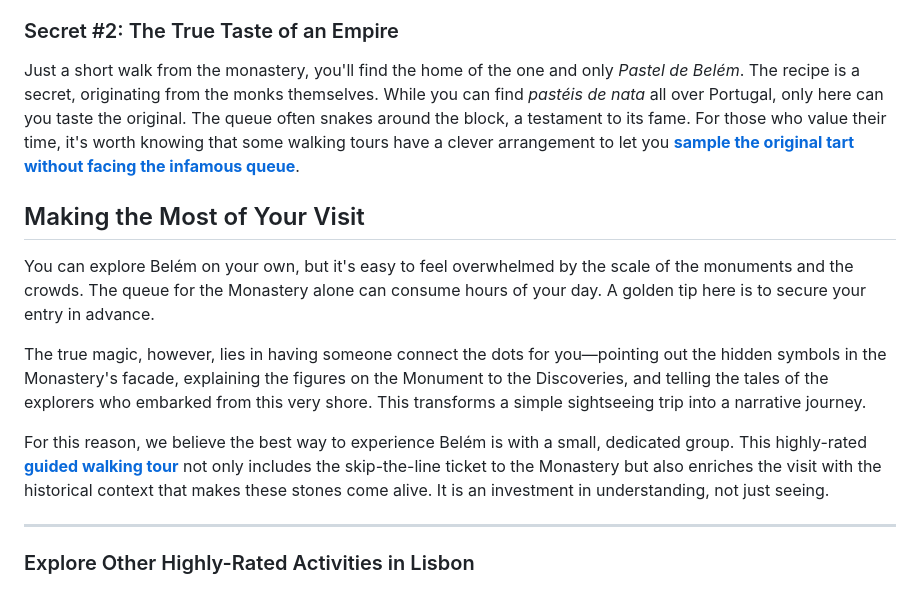
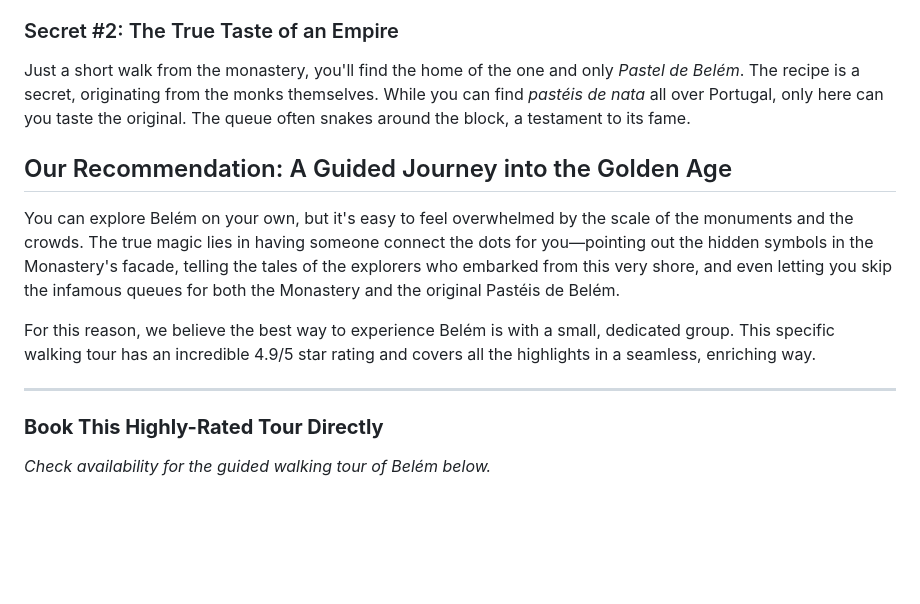
Before and after one commit to carvalhogomesag/unveiled-guides, a Markdown page: posts/belem-golden-age-guide.md, the part around one of its changes. Drawn GitHub-style; blank space fills up the shorter version.

Commit message:
troca widget jeronimos

```diff
--- a/posts/belem-golden-age-guide.md
+++ b/posts/belem-golden-age-guide.md
@@ -32,16 +32,15 @@ Look closely at the columns, doorways, and windows. This isn't just standard Got
 
 ### Secret #2: The True Taste of an Empire
 
-Just a short walk from the monastery, you'll find the home of the one and only *Pastel de Belém*. The recipe is a secret, originating from the monks themselves. While you can find *pastéis de nata* all over Portugal, only here can you taste the original. The queue often snakes around the block, a testament to its fame. For those who value their time, it's worth knowing that some walking tours have a clever arrangement to let you [**sample the original tart without facing the infamous queue**](https://www.getyourguide.com/lisbon-l42/walking-tour-small-group-belem-jeronimos-monastery-tickets-t915072/?partner_id=PMW7G72&cmp=share_to_earn).
+Just a short walk from the monastery, you'll find the home of the one and only *Pastel de Belém*. The recipe is a secret, originating from the monks themselves. While you can find *pastéis de nata* all over Portugal, only here can you taste the original. The queue often snakes around the block, a testament to its fame.
 
-## Making the Most of Your Visit
+## Our Recommendation: A Guided Journey into the Golden Age
 
-You can explore Belém on your own, but it's easy to feel overwhelmed by the scale of the monuments and the crowds. The queue for the Monastery alone can consume hours of your day. A golden tip here is to secure your entry in advance.
+You can explore Belém on your own, but it's easy to feel overwhelmed by the scale of the monuments and the crowds. The true magic lies in having someone connect the dots for you—pointing out the hidden symbols in the Monastery's facade, telling the tales of the explorers who embarked from this very shore, and even letting you skip the infamous queues for both the Monastery and the original Pastéis de Belém.
 
-The true magic, however, lies in having someone connect the dots for you—pointing out the hidden symbols in the Monastery's facade, explaining the figures on the Monument to the Discoveries, and telling the tales of the explorers who embarked from this very shore. This transforms a simple sightseeing trip into a narrative journey.
-
-For this reason, we believe the best way to experience Belém is with a small, dedicated group. This highly-rated [**guided walking tour**](https://www.getyourguide.com/lisbon-l42/walking-tour-small-group-belem-jeronimos-monastery-tickets-t915072/?partner_id=PMW7G72&cmp=share_to_earn) not only includes the skip-the-line ticket to the Monastery but also enriches the visit with the historical context that makes these stones come alive. It is an investment in understanding, not just seeing.
+For this reason, we believe the best way to experience Belém is with a small, dedicated group. This specific walking tour has an incredible 4.9/5 star rating and covers all the highlights in a seamless, enriching way.
 
 ---
-### Explore Other Highly-Rated Activities in Lisbon
+### **Book This Highly-Rated Tour Directly**
+*Check availability for the guided walking tour of Belém below.*
 
```
Also changed, not shown: other parts of posts/belem-golden-age-guide.md (+1 -1 lines).
